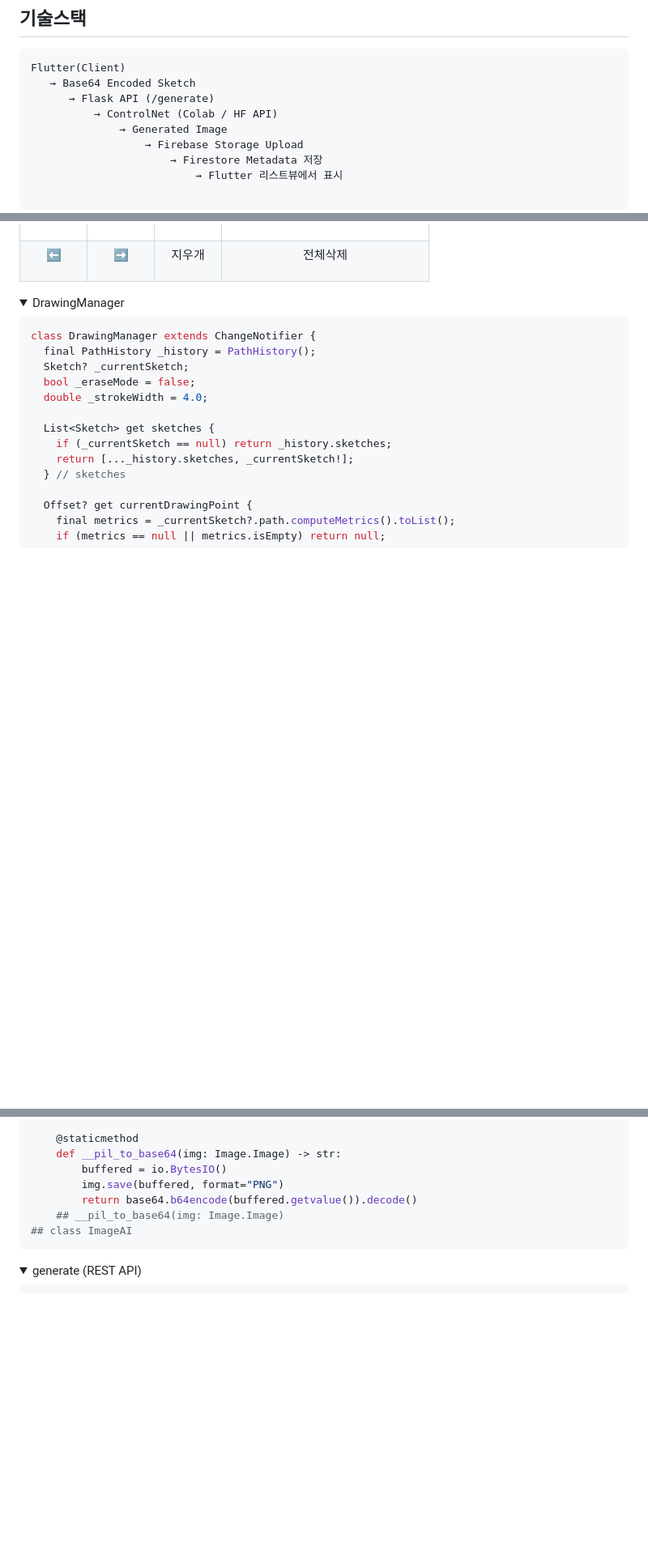
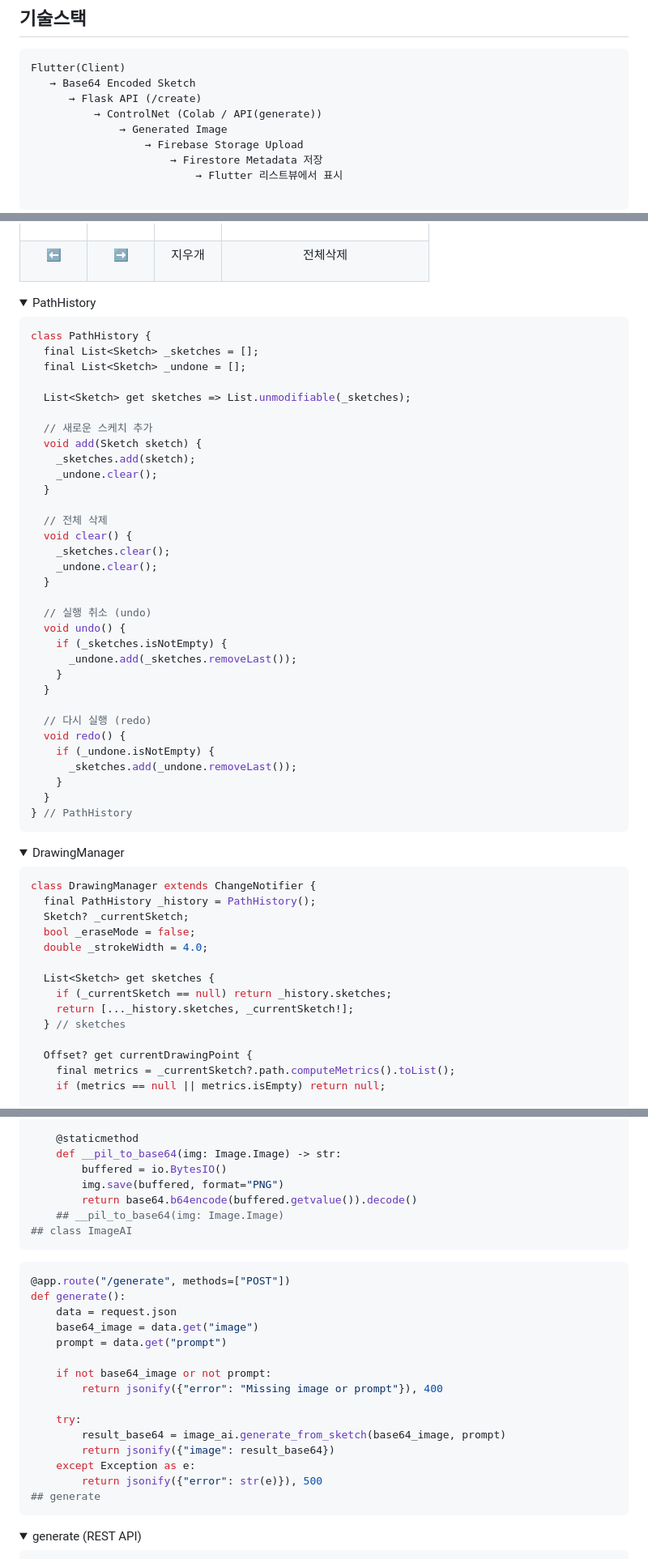
Before and after one commit to BOLTB0X/Pinger, a Markdown page: README.md, 3 parts joined by grey strips. Shown: that part at 81% size. GitHub-like rendering; folded sections open; blank space fills up the shorter version.

````diff
--- a/README.md
+++ b/README.md
@@ -7,8 +7,8 @@
 ```
 Flutter(Client)
    → Base64 Encoded Sketch
-      → Flask API (/generate)
-          → ControlNet (Colab / HF API)
+      → Flask API (/create)
+          → ControlNet (Colab / API(generate))
               → Generated Image
                   → Firebase Storage Upload
                       → Firestore Metadata 저장
@@ -225,3 +276,40 @@ class DrawingPainter extends CustomPainter {
 </p>
 
 <details>
+<summary> PathHistory </summary>
+
+```dart
+class PathHistory {
+  final List<Sketch> _sketches = [];
+  final List<Sketch> _undone = [];
+
+  List<Sketch> get sketches => List.unmodifiable(_sketches);
+
+  // 새로운 스케치 추가
+  void add(Sketch sketch) {
+    _sketches.add(sketch);
+    _undone.clear();
+  }
+
+  // 전체 삭제
+  void clear() {
+    _sketches.clear();
+    _undone.clear();
+  }
+
+  // 실행 취소 (undo)
+  void undo() {
+    if (_sketches.isNotEmpty) {
+      _undone.add(_sketches.removeLast());
+    }
+  }
+
+  // 다시 실행 (redo)
+  void redo() {
+    if (_undone.isNotEmpty) {
+      _sketches.add(_undone.removeLast());
+    }
+  }
+} // PathHistory
+```
+
@@ -421,6 +511,25 @@ class ImageAI:
     ## __pil_to_base64(img: Image.Image)
 ## class ImageAI
 ```
+
+```py
+@app.route("/generate", methods=["POST"])
+def generate():
+    data = request.json
+    base64_image = data.get("image")
+    prompt = data.get("prompt")
+
+    if not base64_image or not prompt:
+        return jsonify({"error": "Missing image or prompt"}), 400
+
+    try:
+        result_base64 = image_ai.generate_from_sketch(base64_image, prompt)
+        return jsonify({"image": result_base64})
+    except Exception as e:
+        return jsonify({"error": str(e)}), 500
+## generate
+```
+
 </details>
 
 
````
Also changed, not shown: other parts of README.md (+70 -1 lines).
